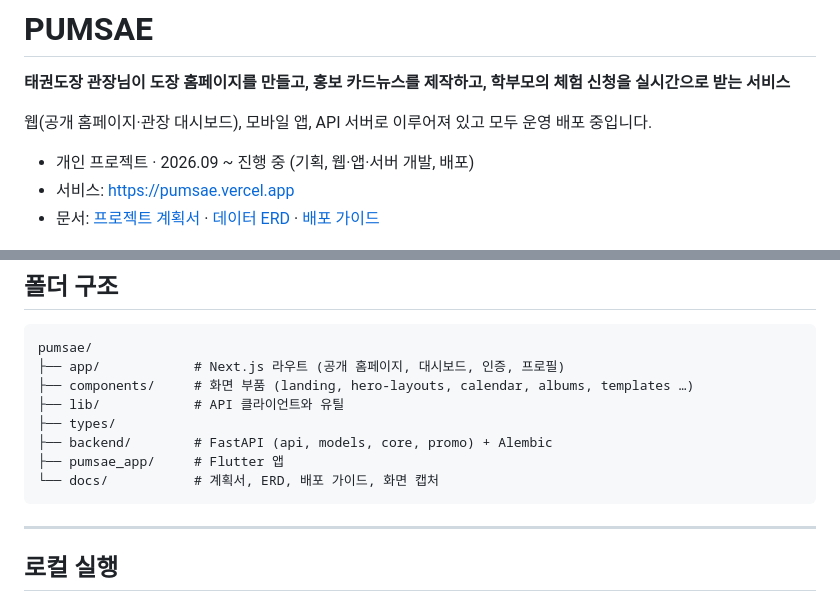
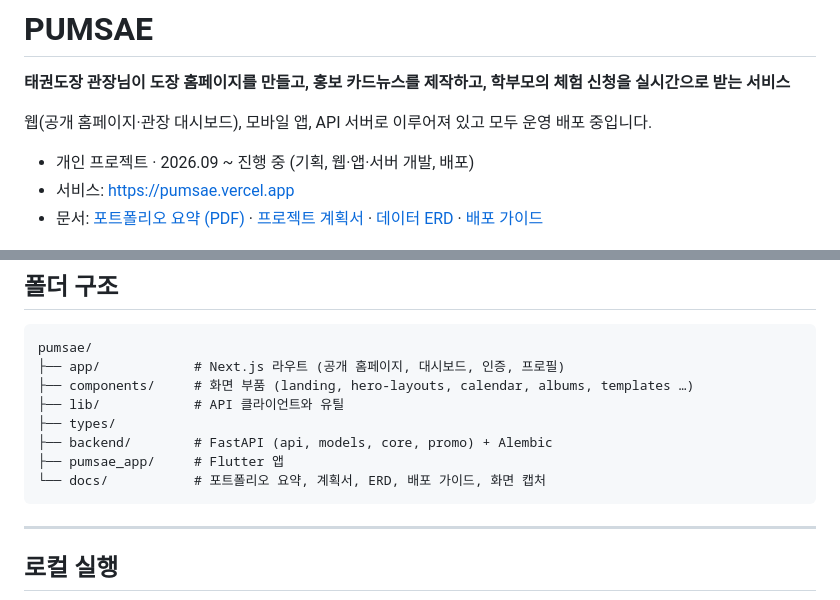
Before and after one commit to monenon-dev/pumsae, a Markdown page: README.md, 2 parts joined by grey strips. Rendered like a GitHub page.

Commit message:
docs: link the portfolio summary PDF from the README
Co-Authored-By: Claude Opus 5.5 <noreply@anthropic.com>

````diff
--- a/README.md
+++ b/README.md
@@ -6,7 +6,7 @@
 
 - 개인 프로젝트 · 2026.09 ~ 진행 중 (기획, 웹·앱·서버 개발, 배포)
 - 서비스: https://pumsae.vercel.app
-- 문서: [프로젝트 계획서](./docs/PUMSAE_프로젝트_계획서.md) · [데이터 ERD](./docs/erd.md) · [배포 가이드](./docs/배포.md)
+- 문서: [포트폴리오 요약 (PDF)](./docs/PUMSAE_포트폴리오_요약.pdf) · [프로젝트 계획서](./docs/PUMSAE_프로젝트_계획서.md) · [데이터 ERD](./docs/erd.md) · [배포 가이드](./docs/배포.md)
 
 ![서비스 홈의 "이렇게 만들어져요" 섹션. 예시 태권도장의 홈페이지가 브라우저 창 안에 보이고, 왼쪽에 만드는 3단계가 적혀 있다](./docs/images/home-example.png)
 
@@ -129,7 +129,7 @@ pumsae/
 ├── types/
 ├── backend/        # FastAPI (api, models, core, promo) + Alembic
 ├── pumsae_app/     # Flutter 앱
-└── docs/           # 계획서, ERD, 배포 가이드, 화면 캡처
+└── docs/           # 포트폴리오 요약, 계획서, ERD, 배포 가이드, 화면 캡처
 ```
 
 ---
````
